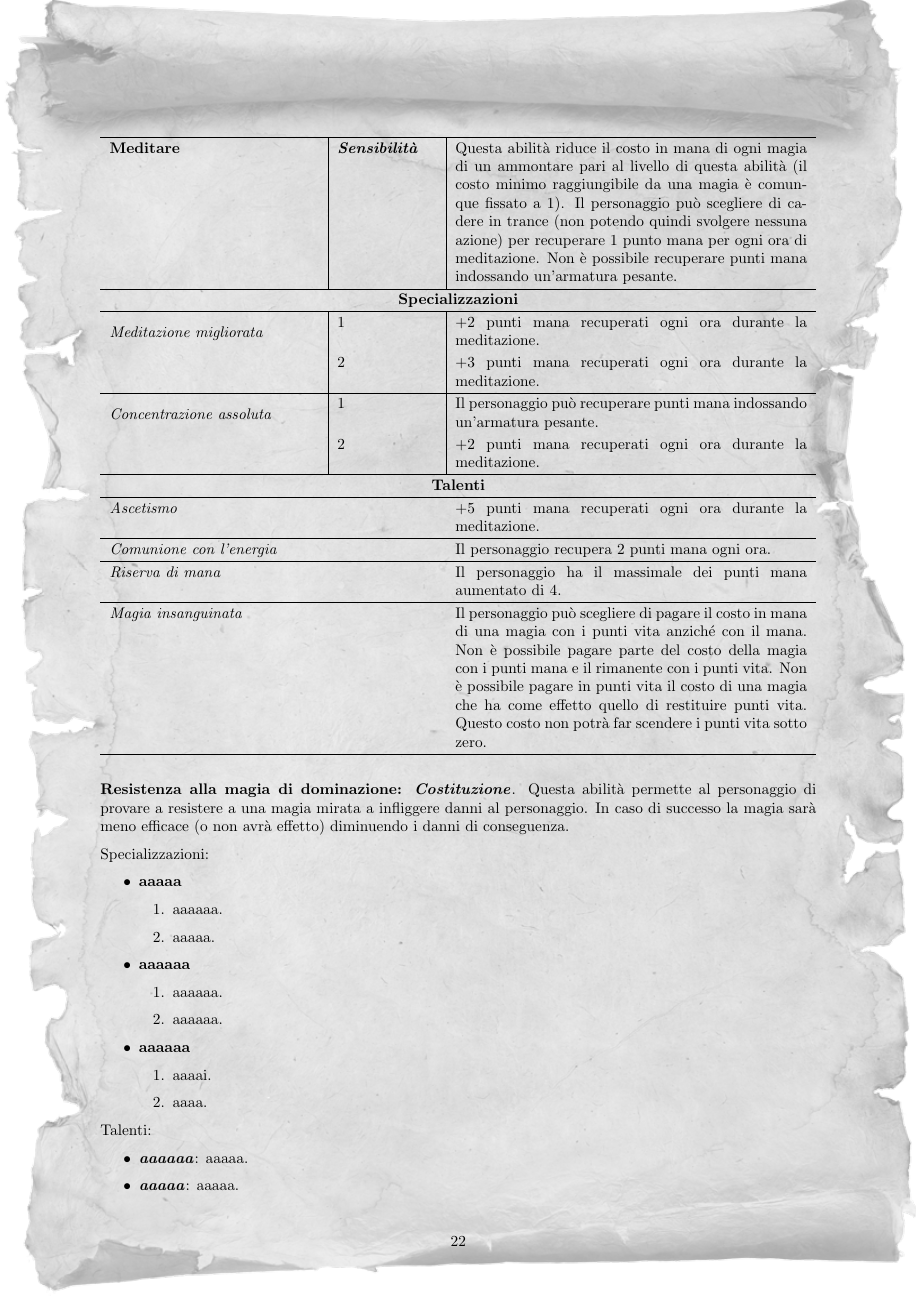
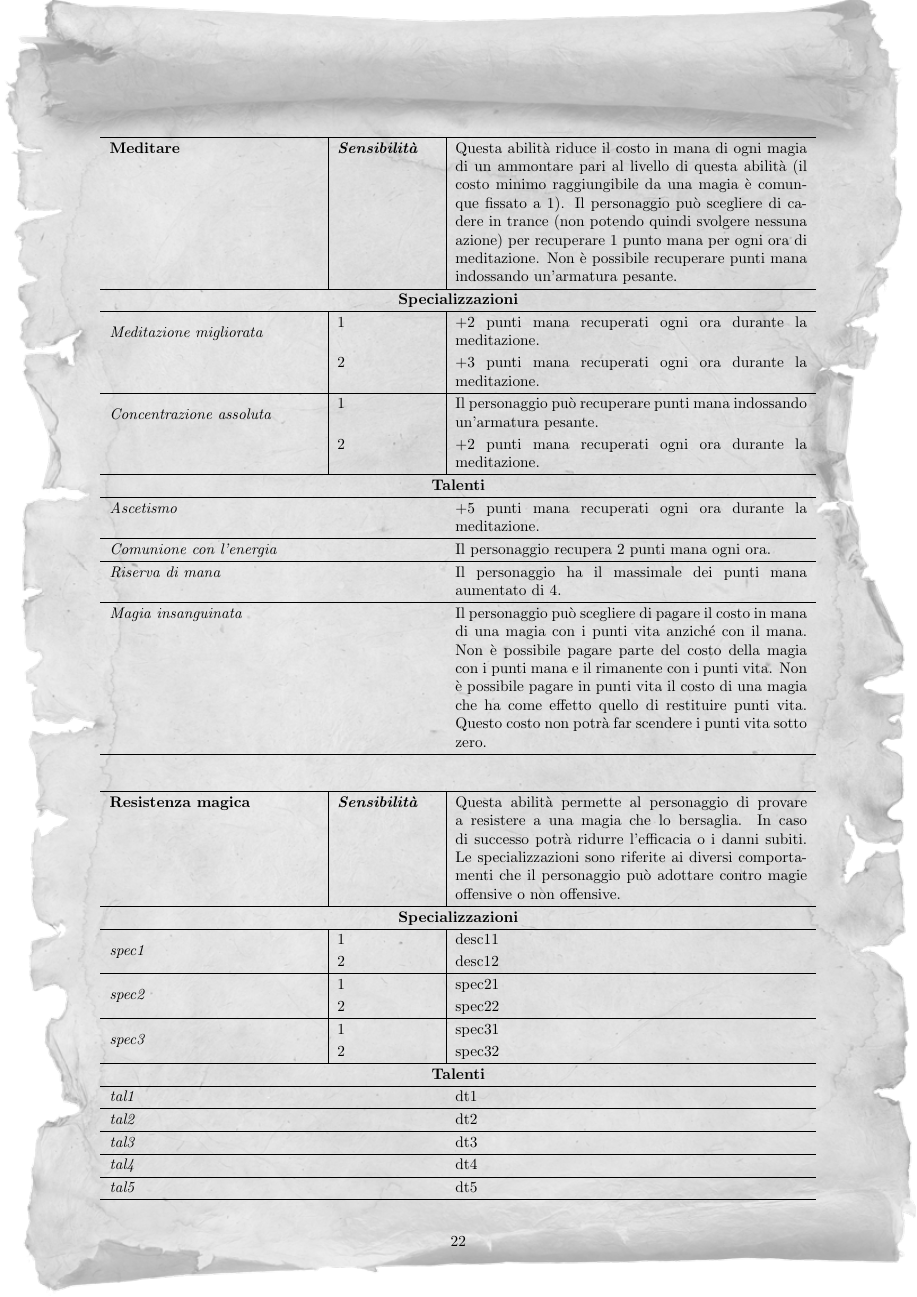
Before and after one commit to alessio-capello/ManualeZarafir, a LaTeX document (manuale_main.tex, which reads sezioni/abilita_talenti.tex): page 22 of 78. Compiled offline with pdfLaTeX.

Commit message:
magic res

```diff
--- a/sezioni/abilita_talenti.tex
+++ b/sezioni/abilita_talenti.tex
@@ -344,34 +344,47 @@ Le specializzazioni e i talenti sono indicati sotto a ogni abilità, le speciali
 
 \end{tabularx}
 
+\begin{tabularx}{\linewidth}{m|s|b}
+\hline
+           \textbf{Resistenza magica}      &     \textit{\textbf{Sensibilità}}      &      Questa abilità permette al personaggio di provare a resistere a una magia che lo bersaglia. In caso di successo potrà ridurre l'efficacia o i danni subiti. Le specializzazioni sono riferite ai diversi comportamenti che il personaggio può adottare contro magie offensive o non offensive.    \\
+\hline
+\multicolumn{3}{c}{\textbf{Specializzazioni}}           \\
+\hline
+\multirow{2}{*}{\textit{spec1}} &1 &    desc11    \\
+                  & 2&           desc12   \\\hline
+\multirow{2}{*}{\textit{spec2}} &  1  &   spec21    \\
+                  &  2    &         spec22 \\ \hline
+\multirow{2}{*}{\textit{spec3}} &  1  &   spec31     \\
+                  &  2    &        spec32   \\
+\hline
+\multicolumn{3}{c}{\textbf{Talenti}}           \\
+\hline
+      \multicolumn{2}{l}{  \textit{tal1}  } &dt1 \\\hline
+          \multicolumn{2}{l}{  \textit{tal2}   } &dt2   \\\hline
+         \multicolumn{2}{l}{   \textit{tal3}      } &dt3 \\\hline
+         \multicolumn{2}{l}{   \textit{tal4}     }&dt4\\\hline
+          \multicolumn{2}{l}{  \textit{tal5}      }&dt5\\
+\hline
+\end{tabularx}
 
-\textbf{Resistenza alla magia di dominazione: \textit{Costituzione}}. Questa abilità permette al personaggio di provare a resistere a una magia mirata a infliggere danni al personaggio. In caso di successo la magia sarà meno efficace (o non avrà effetto) diminuendo i danni di conseguenza.
 
-Specializzazioni:
-\begin{itemize}
-\item\textbf{aaaaa}
-\begin{enumerate}
-\item aaaaaa.
-\item aaaaa.
-\end{enumerate}
+\begin{tabularx}{\linewidth}{m|s|b}
+\hline
+           \textbf{Stregoneria di attacco}      &     \textit{\textbf{Intelligenza}}      &    Questa abilità è utilizzata dal personaggio per lanciare stregonerie mirate infliggere danni ai bersagli o a incrementare i danni inflitti con un'arma.  \\
+\hline
+\multicolumn{3}{c}{\textbf{Specializzazioni}}           \\
+\hline
+\multirow{2}{*}{\textit{Distruzione}} &1 &    Il personaggio può utilizzare le stregonerie di Distruzione con un grado massimo pari a 6.    \\
+                  & 2&          Per le stregonerie di Distruzione il personaggio utilizza 1D6 come dado per determinare la potenza anzichè 1D4   \\\hline
+\multirow{2}{*}{\textit{Incantamento}} &  1  &    Il personaggio può utilizzare le stregonerie di Incantamento con un grado massimo pari a 6.    \\
+                  & 2&          Per le stregonerie di Incantamento il personaggio utilizza 1D6 come dado per determinare la potenza anzichè 1D4   \\\hline
+\hline
+\multicolumn{3}{c}{\textbf{Talenti}}           \\
+\hline
+      \multicolumn{2}{l}{  \textit{Follia}  } & Le stregonerie di Distruzione del personaggio infliggono 3 danni in più. Se il personaggio fallisce il TDS per lanciare una stregoneria di Distruzione, subisce 4 danni (non possono essere ridotti dall'armatura).\\\hline
+            \multicolumn{2}{l}{  \textit{Fretta}  } & Le stregonerie di Distruzione del personaggio hanno un modificatore di -1 alla difficoltà per essere lanciate, ma possono essere \textit{annullate} con un modificatore di -2 alla difficoltà.  \\\hline
+          \multicolumn{2}{l}{  \textit{Enfasi}   } &Quando il personaggio attacca con un'arma incantata ha un modificatore di -1 alla difficoltà.\\\hline
+         \multicolumn{2}{l}{   \textit{aa}      } &aaaaa \\
+\hline
+\end{tabularx}
 
-\item\textbf{aaaaaa}
-\begin{enumerate}
-\item aaaaaa.
-\item aaaaaa.
-\end{enumerate}
-
-\item\textbf{aaaaaa}
-\begin{enumerate}
-\item aaaai.
-\item aaaa.
-\end{enumerate}
-
-\end{itemize}
-
-Talenti:
-\begin{itemize}
-\item \textbf{\textit{aaaaaa}}: aaaaa.
-\item \textbf{\textit{aaaaa}}: aaaaa.
-\item \textbf{\textit{aaaaa}}: aaaaa.
-\item \textbf{\textit{aaaa}}: aaaaa.
```
Also changed, not shown: sezioni/magie.tex (+8 -9 lines), manuale_main.pdf, sezioni/abilita_talenti.pdf, sezioni/magie.pdf, sezioni/abilita_talenti.tex (90 more changed lines).
